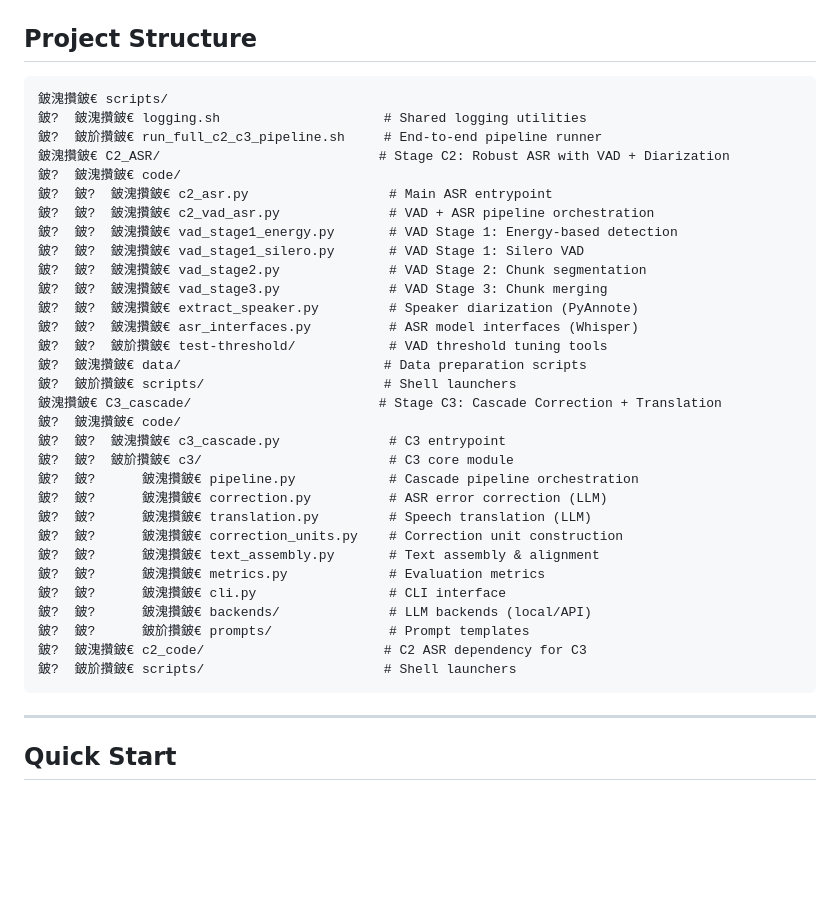
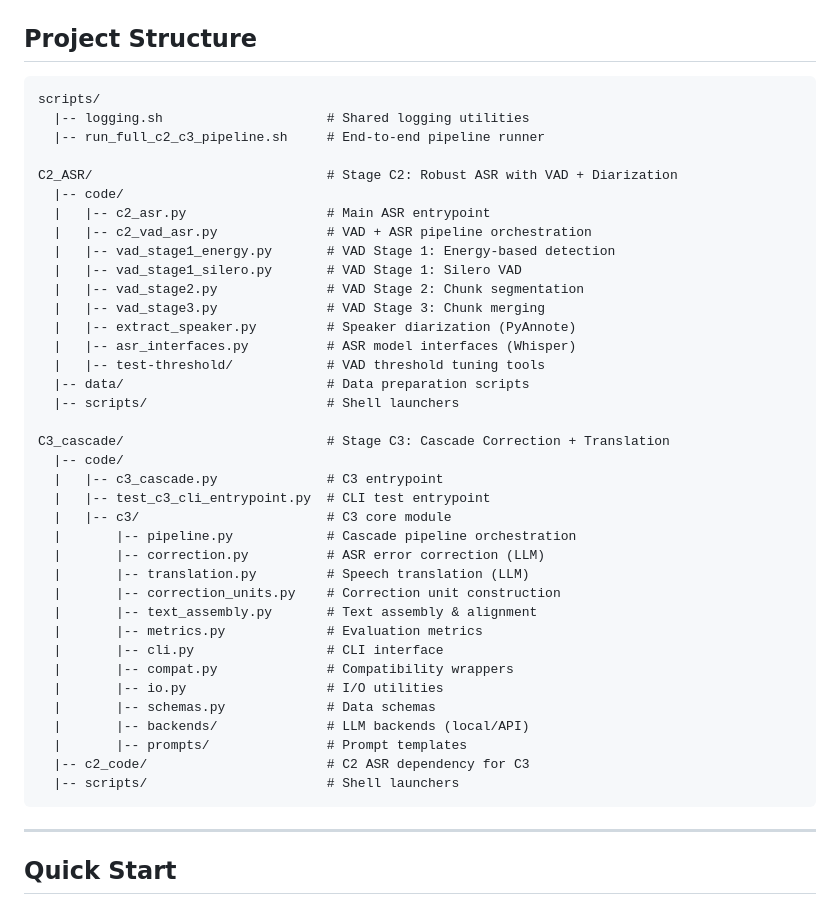
Before and after one commit to Zidong-Zeng/Multi-Modular-Speech-System-Integrating-Robust-ASR-S2S-Inference-and-High-Fidelity-Cloning, a Markdown page: README.md, the part around one of its changes. GitHub-like rendering; blank space fills up the shorter version.

Commit message:
Fix README.md encoding - use ASCII tree characters

````diff
--- a/README.md
+++ b/README.md
@@ -9,37 +9,43 @@ A multi-modular speech processing pipeline that combines robust Automatic Speech
 ## Project Structure
 
 ```
-鈹溾攢鈹€ scripts/
-鈹?  鈹溾攢鈹€ logging.sh                     # Shared logging utilities
-鈹?  鈹斺攢鈹€ run_full_c2_c3_pipeline.sh     # End-to-end pipeline runner
-鈹溾攢鈹€ C2_ASR/                            # Stage C2: Robust ASR with VAD + Diarization
-鈹?  鈹溾攢鈹€ code/
-鈹?  鈹?  鈹溾攢鈹€ c2_asr.py                  # Main ASR entrypoint
-鈹?  鈹?  鈹溾攢鈹€ c2_vad_asr.py              # VAD + ASR pipeline orchestration
-鈹?  鈹?  鈹溾攢鈹€ vad_stage1_energy.py       # VAD Stage 1: Energy-based detection
-鈹?  鈹?  鈹溾攢鈹€ vad_stage1_silero.py       # VAD Stage 1: Silero VAD
-鈹?  鈹?  鈹溾攢鈹€ vad_stage2.py              # VAD Stage 2: Chunk segmentation
-鈹?  鈹?  鈹溾攢鈹€ vad_stage3.py              # VAD Stage 3: Chunk merging
-鈹?  鈹?  鈹溾攢鈹€ extract_speaker.py         # Speaker diarization (PyAnnote)
-鈹?  鈹?  鈹溾攢鈹€ asr_interfaces.py          # ASR model interfaces (Whisper)
-鈹?  鈹?  鈹斺攢鈹€ test-threshold/            # VAD threshold tuning tools
-鈹?  鈹溾攢鈹€ data/                          # Data preparation scripts
-鈹?  鈹斺攢鈹€ scripts/                       # Shell launchers
-鈹溾攢鈹€ C3_cascade/                        # Stage C3: Cascade Correction + Translation
-鈹?  鈹溾攢鈹€ code/
-鈹?  鈹?  鈹溾攢鈹€ c3_cascade.py              # C3 entrypoint
-鈹?  鈹?  鈹斺攢鈹€ c3/                        # C3 core module
-鈹?  鈹?      鈹溾攢鈹€ pipeline.py            # Cascade pipeline orchestration
-鈹?  鈹?      鈹溾攢鈹€ correction.py          # ASR error correction (LLM)
-鈹?  鈹?      鈹溾攢鈹€ translation.py         # Speech translation (LLM)
-鈹?  鈹?      鈹溾攢鈹€ correction_units.py    # Correction unit construction
-鈹?  鈹?      鈹溾攢鈹€ text_assembly.py       # Text assembly & alignment
-鈹?  鈹?      鈹溾攢鈹€ metrics.py             # Evaluation metrics
-鈹?  鈹?      鈹溾攢鈹€ cli.py                 # CLI interface
-鈹?  鈹?      鈹溾攢鈹€ backends/              # LLM backends (local/API)
-鈹?  鈹?      鈹斺攢鈹€ prompts/               # Prompt templates
-鈹?  鈹溾攢鈹€ c2_code/                       # C2 ASR dependency for C3
-鈹?  鈹斺攢鈹€ scripts/                       # Shell launchers
+scripts/
+  |-- logging.sh                     # Shared logging utilities
+  |-- run_full_c2_c3_pipeline.sh     # End-to-end pipeline runner
+
+C2_ASR/                              # Stage C2: Robust ASR with VAD + Diarization
+  |-- code/
+  |   |-- c2_asr.py                  # Main ASR entrypoint
+  |   |-- c2_vad_asr.py              # VAD + ASR pipeline orchestration
+  |   |-- vad_stage1_energy.py       # VAD Stage 1: Energy-based detection
+  |   |-- vad_stage1_silero.py       # VAD Stage 1: Silero VAD
+  |   |-- vad_stage2.py              # VAD Stage 2: Chunk segmentation
+  |   |-- vad_stage3.py              # VAD Stage 3: Chunk merging
+  |   |-- extract_speaker.py         # Speaker diarization (PyAnnote)
+  |   |-- asr_interfaces.py          # ASR model interfaces (Whisper)
+  |   |-- test-threshold/            # VAD threshold tuning tools
+  |-- data/                          # Data preparation scripts
+  |-- scripts/                       # Shell launchers
+
+C3_cascade/                          # Stage C3: Cascade Correction + Translation
+  |-- code/
+  |   |-- c3_cascade.py              # C3 entrypoint
+  |   |-- test_c3_cli_entrypoint.py  # CLI test entrypoint
+  |   |-- c3/                        # C3 core module
+  |       |-- pipeline.py            # Cascade pipeline orchestration
+  |       |-- correction.py          # ASR error correction (LLM)
+  |       |-- translation.py         # Speech translation (LLM)
+  |       |-- correction_units.py    # Correction unit construction
+  |       |-- text_assembly.py       # Text assembly & alignment
+  |       |-- metrics.py             # Evaluation metrics
+  |       |-- cli.py                 # CLI interface
+  |       |-- compat.py              # Compatibility wrappers
+  |       |-- io.py                  # I/O utilities
+  |       |-- schemas.py             # Data schemas
+  |       |-- backends/              # LLM backends (local/API)
+  |       |-- prompts/               # Prompt templates
+  |-- c2_code/                       # C2 ASR dependency for C3
+  |-- scripts/                       # Shell launchers
 ```
 
 ---
````
Also changed, not shown: other parts of README.md (+28 -4 lines).
